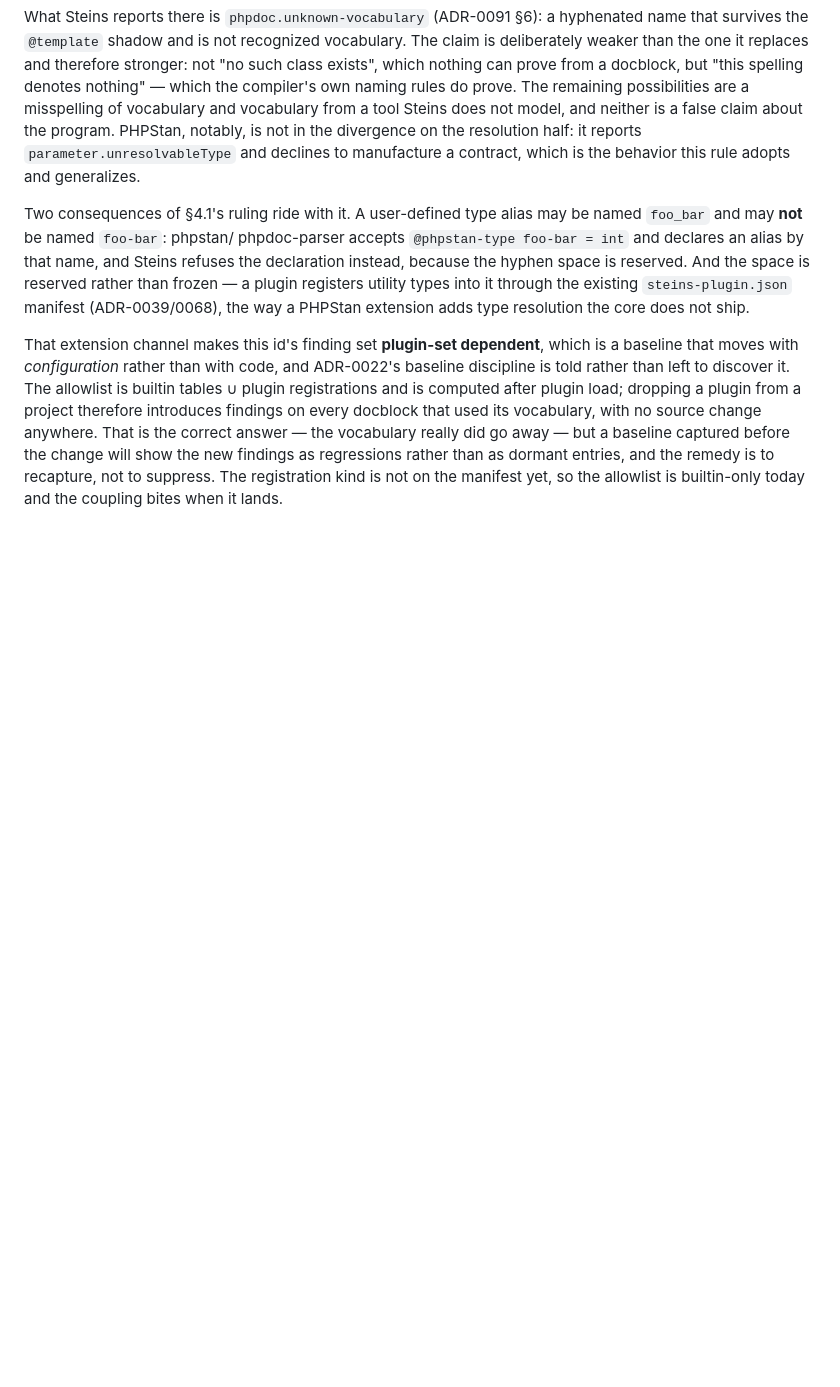
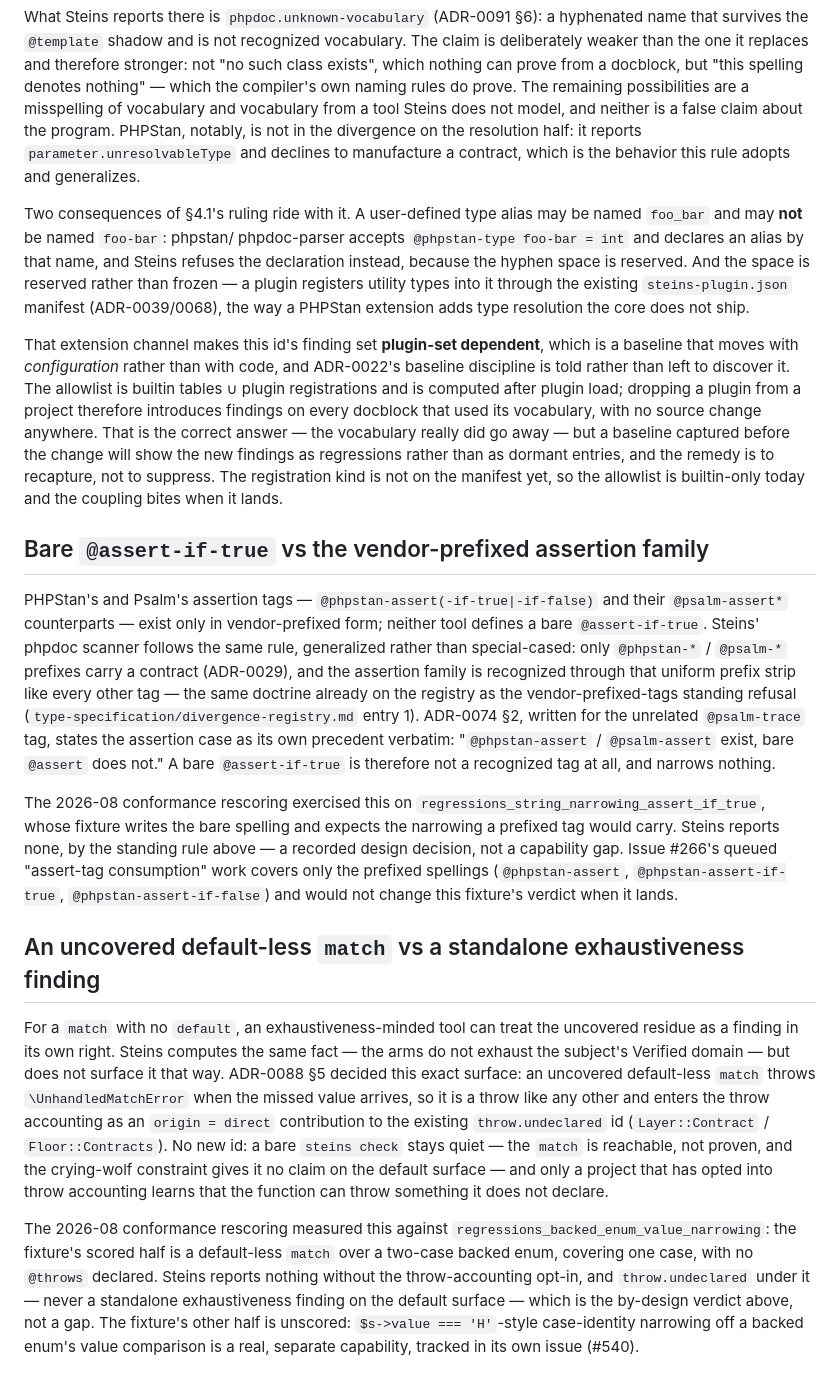
Before and after one commit to rigortype/steins, a Markdown page: docs/phpstan-divergences.md, the part around the change. Rendered like a GitHub page; blank space fills up the shorter version.

Commit message:
docs: register the two conformance-rescoring divergences as By design (ADR-0074 §2, ADR-0088 §5) (#546) (#552)

```diff
--- a/docs/phpstan-divergences.md
+++ b/docs/phpstan-divergences.md
@@ -278,3 +278,52 @@ findings as regressions rather than as dormant entries, and the remedy is
 to recapture, not to suppress. The registration kind is not on the manifest
 yet, so the allowlist is builtin-only today and the coupling bites when it
 lands.
+
+## Bare `@assert-if-true` vs the vendor-prefixed assertion family
+
+PHPStan's and Psalm's assertion tags — `@phpstan-assert(-if-true|-if-false)`
+and their `@psalm-assert*` counterparts — exist only in vendor-prefixed form;
+neither tool defines a bare `@assert-if-true`. Steins' phpdoc scanner follows
+the same rule, generalized rather than special-cased: only `@phpstan-*` /
+`@psalm-*` prefixes carry a contract (ADR-0029), and the assertion family is
+recognized through that uniform prefix strip like every other tag — the same
+doctrine already on the registry as the vendor-prefixed-tags standing refusal
+(`type-specification/divergence-registry.md` entry 1). ADR-0074 §2, written
+for the unrelated `@psalm-trace` tag, states the assertion case as its own
+precedent verbatim: "`@phpstan-assert` / `@psalm-assert` exist, bare
+`@assert` does not." A bare `@assert-if-true` is therefore not a recognized
+tag at all, and narrows nothing.
+
+The 2026-08 conformance rescoring exercised this on
+`regressions_string_narrowing_assert_if_true`, whose fixture writes the bare
+spelling and expects the narrowing a prefixed tag would carry. Steins reports
+none, by the standing rule above — a recorded design decision, not a
+capability gap. Issue #266's queued "assert-tag consumption" work covers only
+the prefixed spellings (`@phpstan-assert`, `@phpstan-assert-if-true`,
+`@phpstan-assert-if-false`) and would not change this fixture's verdict when
+it lands.
+
+## An uncovered default-less `match` vs a standalone exhaustiveness finding
+
+For a `match` with no `default`, an exhaustiveness-minded tool can treat the
+uncovered residue as a finding in its own right. Steins computes the same
+fact — the arms do not exhaust the subject's Verified domain — but does not
+surface it that way. ADR-0088 §5 decided this exact surface: an uncovered
+default-less `match` throws `\UnhandledMatchError` when the missed value
+arrives, so it is a throw like any other and enters the throw accounting as
+an `origin = direct` contribution to the existing `throw.undeclared` id
+(`Layer::Contract` / `Floor::Contracts`). No new id: a bare `steins check`
+stays quiet — the `match` is reachable, not proven, and the crying-wolf
+constraint gives it no claim on the default surface — and only a project
+that has opted into throw accounting learns that the function can throw
+something it does not declare.
+
+The 2026-08 conformance rescoring measured this against
+`regressions_backed_enum_value_narrowing`: the fixture's scored half is a
+default-less `match` over a two-case backed enum, covering one case, with no
+`@throws` declared. Steins reports nothing without the throw-accounting
+opt-in, and `throw.undeclared` under it — never a standalone exhaustiveness
+finding on the default surface — which is the by-design verdict above, not a
+gap. The fixture's other half is unscored: `$s->value === 'H'`-style
+case-identity narrowing off a backed enum's value comparison is a real,
+separate capability, tracked in its own issue (#540).
```
